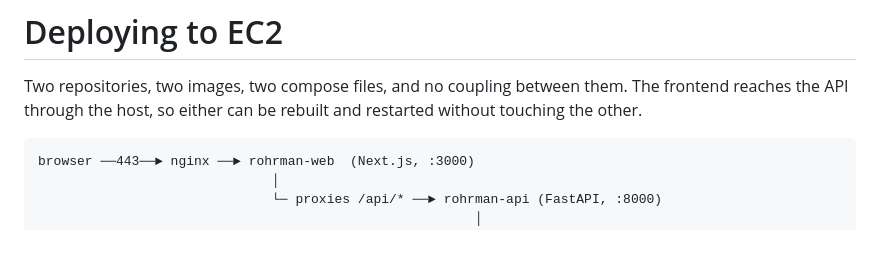
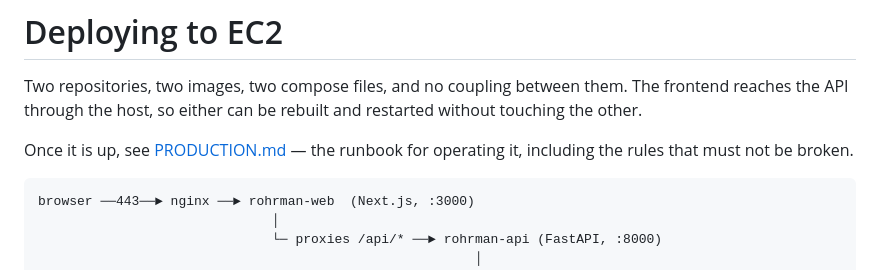
Before and after one commit to serviceaccountneura/rohrman-automation, a Markdown page: docs/DEPLOY.md, the part around the change. Rendered like a GitHub page; blank space fills up the shorter version.

````diff
--- a/docs/DEPLOY.md
+++ b/docs/DEPLOY.md
@@ -3,6 +3,9 @@
 Two repositories, two images, two compose files, and no coupling between them.
 The frontend reaches the API through the host, so either can be rebuilt and
 restarted without touching the other.
+
+Once it is up, see [PRODUCTION.md](PRODUCTION.md) — the runbook for operating
+it, including the rules that must not be broken.
 
 ```
 browser ──443──► nginx ──► rohrman-web  (Next.js, :3000)
````
Also changed, not shown: docs/PRODUCTION.md (added, +241 -0 lines).
